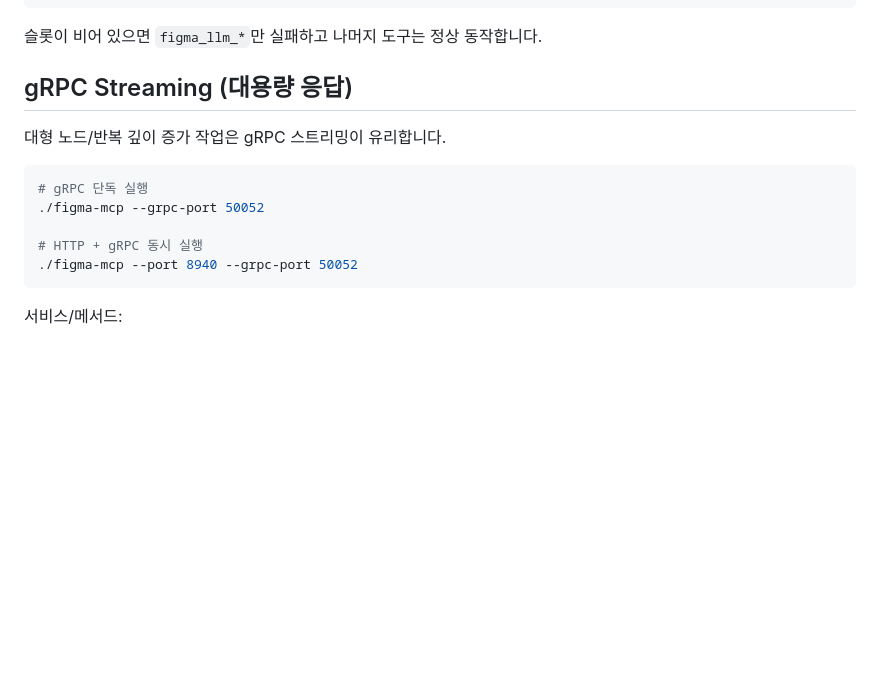
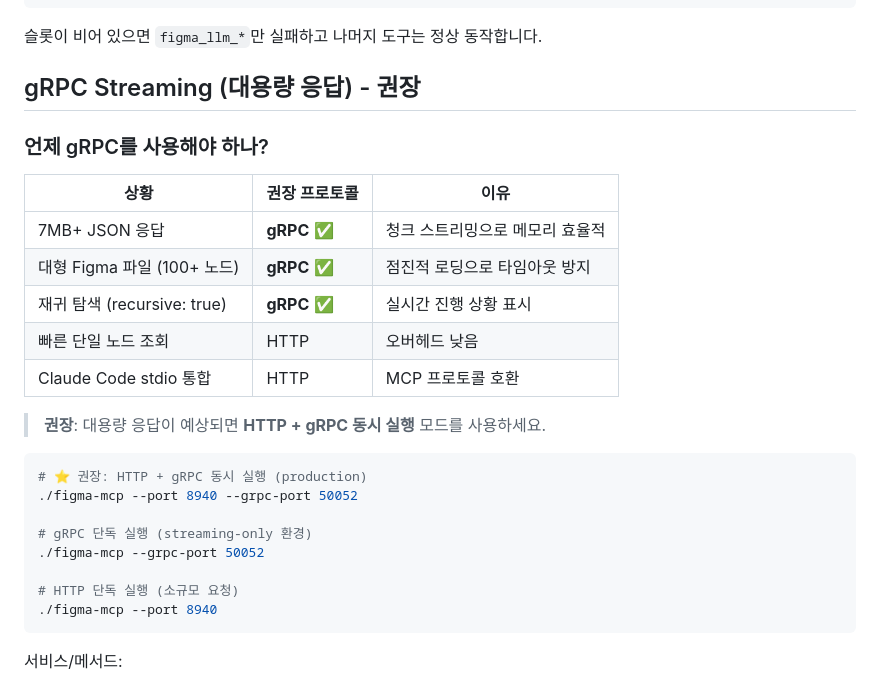
Before and after one commit to jeong-sik/figma-mcp, a Markdown page: README.md, the part around the change. Rendered like a GitHub page; blank space fills up the shorter version.

Commit message:
docs: gRPC 스트리밍 권장 가이드라인 추가
- HTTP vs gRPC 선택 기준표 추가
- 7MB+ JSON, 100+ 노드, 재귀 탐색 시 gRPC 권장 명시
- HTTP + gRPC 동시 실행을 production 권장으로 표시

Co-Authored-By: Claude Opus 4.5 <noreply@anthropic.com>

````diff
--- a/README.md
+++ b/README.md
@@ -483,16 +483,29 @@ figma_llm_call
 
 슬롯이 비어 있으면 `figma_llm_*`만 실패하고 나머지 도구는 정상 동작합니다.
 
-## gRPC Streaming (대용량 응답)
+## gRPC Streaming (대용량 응답) - 권장
 
-대형 노드/반복 깊이 증가 작업은 gRPC 스트리밍이 유리합니다.
+### 언제 gRPC를 사용해야 하나?
+
+| 상황 | 권장 프로토콜 | 이유 |
+|------|--------------|------|
+| 7MB+ JSON 응답 | **gRPC** ✅ | 청크 스트리밍으로 메모리 효율적 |
+| 대형 Figma 파일 (100+ 노드) | **gRPC** ✅ | 점진적 로딩으로 타임아웃 방지 |
+| 재귀 탐색 (recursive: true) | **gRPC** ✅ | 실시간 진행 상황 표시 |
+| 빠른 단일 노드 조회 | HTTP | 오버헤드 낮음 |
+| Claude Code stdio 통합 | HTTP | MCP 프로토콜 호환 |
+
+> **권장**: 대용량 응답이 예상되면 **HTTP + gRPC 동시 실행** 모드를 사용하세요.
 
 ```bash
-# gRPC 단독 실행
+# ⭐ 권장: HTTP + gRPC 동시 실행 (production)
+./figma-mcp --port 8940 --grpc-port 50052
+
+# gRPC 단독 실행 (streaming-only 환경)
 ./figma-mcp --grpc-port 50052
 
-# HTTP + gRPC 동시 실행
-./figma-mcp --port 8940 --grpc-port 50052
+# HTTP 단독 실행 (소규모 요청)
+./figma-mcp --port 8940
 ```
 
 서비스/메서드:
````
